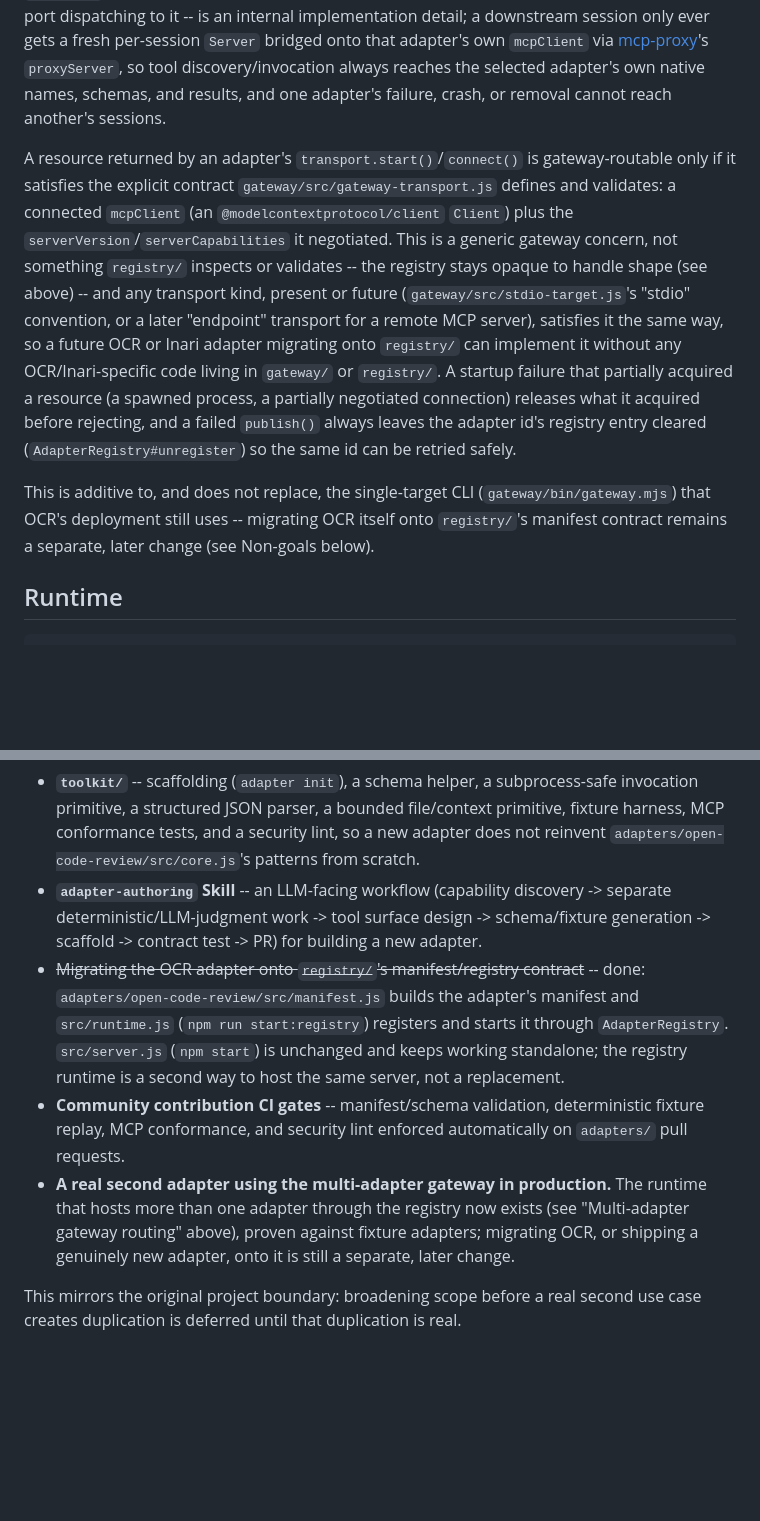
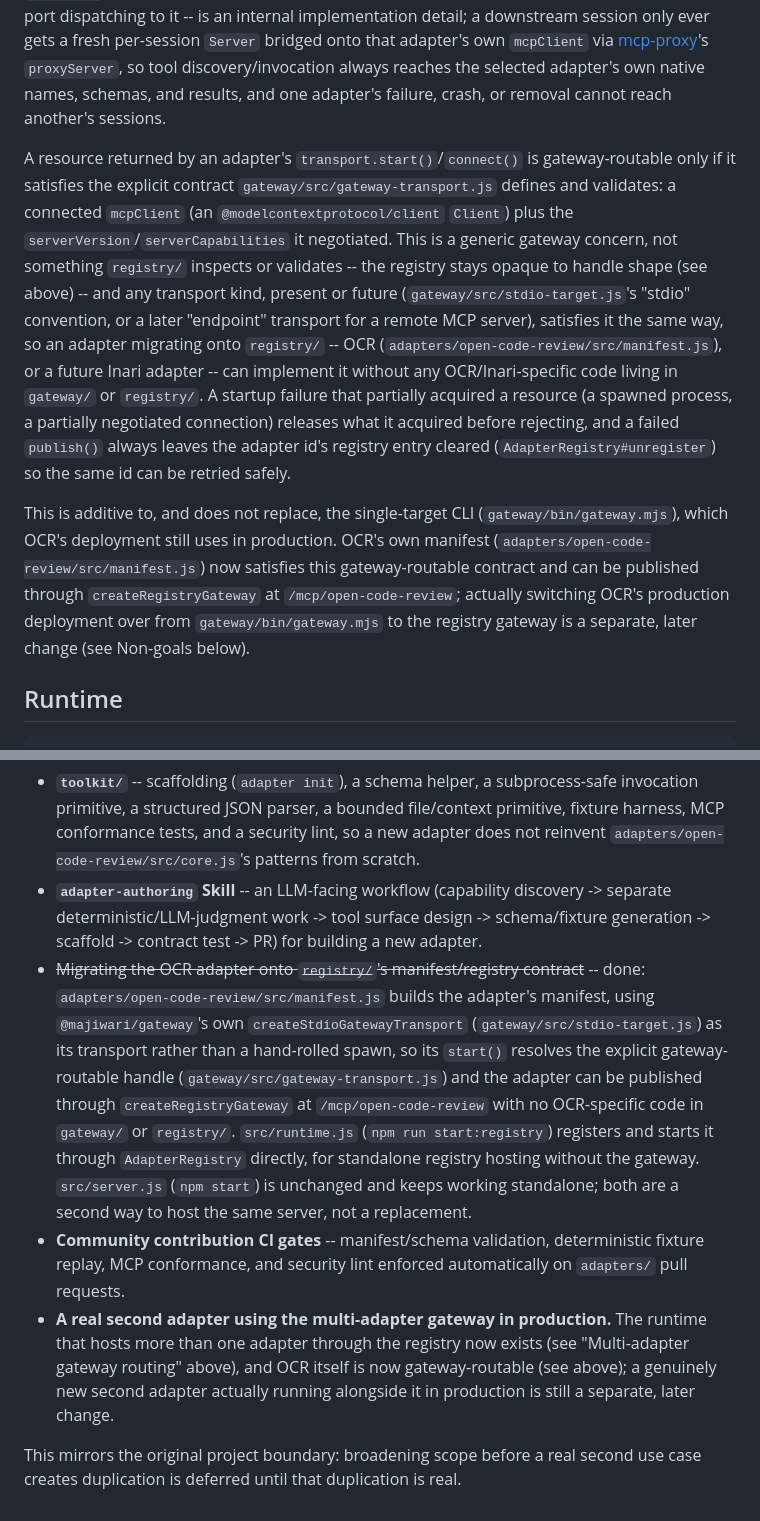
Before and after one commit to yohn-jp/majiwari, a Markdown page: docs/ARCHITECTURE.md, 2 parts joined by grey strips. GitHub-like rendering; blank space fills up the shorter version.

Commit message:
docs: update ARCHITECTURE.md for OCR's completed gateway-routable migration
Reflect that OCR's manifest now satisfies the gateway-routable transport
contract and can be published through createRegistryGateway, rather than
describing that as still-future work.

```diff
--- a/docs/ARCHITECTURE.md
+++ b/docs/ARCHITECTURE.md
@@ -48,9 +48,9 @@ This lands the contract from #22 first; migrating the OCR adapter onto it and bu
 
 Each adapter is exposed at its own path-based MCP endpoint, `/mcp/:adapterId` -- a single deterministic lookup of the registered adapter id parsed from the request path, resolved through the registry, never a branch on adapter type, transport kind, or capabilities. Each adapter keeps exactly one upstream `mcpClient`/process, acquired once through the registry's own `start()`/`stop()`. How the gateway reaches that resource internally -- one loopback-only `mcp-proxy` HTTP bridge per adapter, with a thin path-routing reverse proxy on the single public port dispatching to it -- is an internal implementation detail; a downstream session only ever gets a fresh per-session `Server` bridged onto that adapter's own `mcpClient` via [mcp-proxy](https://github.com/punkpeye/mcp-proxy)'s `proxyServer`, so tool discovery/invocation always reaches the selected adapter's own native names, schemas, and results, and one adapter's failure, crash, or removal cannot reach another's sessions.
 
-A resource returned by an adapter's `transport.start()`/`connect()` is gateway-routable only if it satisfies the explicit contract `gateway/src/gateway-transport.js` defines and validates: a connected `mcpClient` (an `@modelcontextprotocol/client` `Client`) plus the `serverVersion`/`serverCapabilities` it negotiated. This is a generic gateway concern, not something `registry/` inspects or validates -- the registry stays opaque to handle shape (see above) -- and any transport kind, present or future (`gateway/src/stdio-target.js`'s "stdio" convention, or a later "endpoint" transport for a remote MCP server), satisfies it the same way, so a future OCR or Inari adapter migrating onto `registry/` can implement it without any OCR/Inari-specific code living in `gateway/` or `registry/`. A startup failure that partially acquired a resource (a spawned process, a partially negotiated connection) releases what it acquired before rejecting, and a failed `publish()` always leaves the adapter id's registry entry cleared (`AdapterRegistry#unregister`) so the same id can be retried safely.
+A resource returned by an adapter's `transport.start()`/`connect()` is gateway-routable only if it satisfies the explicit contract `gateway/src/gateway-transport.js` defines and validates: a connected `mcpClient` (an `@modelcontextprotocol/client` `Client`) plus the `serverVersion`/`serverCapabilities` it negotiated. This is a generic gateway concern, not something `registry/` inspects or validates -- the registry stays opaque to handle shape (see above) -- and any transport kind, present or future (`gateway/src/stdio-target.js`'s "stdio" convention, or a later "endpoint" transport for a remote MCP server), satisfies it the same way, so an adapter migrating onto `registry/` -- OCR (`adapters/open-code-review/src/manifest.js`), or a future Inari adapter -- can implement it without any OCR/Inari-specific code living in `gateway/` or `registry/`. A startup failure that partially acquired a resource (a spawned process, a partially negotiated connection) releases what it acquired before rejecting, and a failed `publish()` always leaves the adapter id's registry entry cleared (`AdapterRegistry#unregister`) so the same id can be retried safely.
 
-This is additive to, and does not replace, the single-target CLI (`gateway/bin/gateway.mjs`) that OCR's deployment still uses -- migrating OCR itself onto `registry/`'s manifest contract remains a separate, later change (see Non-goals below).
+This is additive to, and does not replace, the single-target CLI (`gateway/bin/gateway.mjs`), which OCR's deployment still uses in production. OCR's own manifest (`adapters/open-code-review/src/manifest.js`) now satisfies this gateway-routable contract and can be published through `createRegistryGateway` at `/mcp/open-code-review`; actually switching OCR's production deployment over from `gateway/bin/gateway.mjs` to the registry gateway is a separate, later change (see Non-goals below).
 
 ## Runtime
 
@@ -111,8 +111,8 @@ The following are documented here as the intended direction if a second adapter
 
 - **`toolkit/`** -- scaffolding (`adapter init`), a schema helper, a subprocess-safe invocation primitive, a structured JSON parser, a bounded file/context primitive, fixture harness, MCP conformance tests, and a security lint, so a new adapter does not reinvent `adapters/open-code-review/src/core.js`'s patterns from scratch.
 - **`adapter-authoring` Skill** -- an LLM-facing workflow (capability discovery -> separate deterministic/LLM-judgment work -> tool surface design -> schema/fixture generation -> scaffold -> contract test -> PR) for building a new adapter.
-- ~~Migrating the OCR adapter onto `registry/`'s manifest/registry contract~~ -- done: `adapters/open-code-review/src/manifest.js` builds the adapter's manifest and `src/runtime.js` (`npm run start:registry`) registers and starts it through `AdapterRegistry`. `src/server.js` (`npm start`) is unchanged and keeps working standalone; the registry runtime is a second way to host the same server, not a replacement.
+- ~~Migrating the OCR adapter onto `registry/`'s manifest/registry contract~~ -- done: `adapters/open-code-review/src/manifest.js` builds the adapter's manifest, using `@majiwari/gateway`'s own `createStdioGatewayTransport` (`gateway/src/stdio-target.js`) as its transport rather than a hand-rolled spawn, so its `start()` resolves the explicit gateway-routable handle (`gateway/src/gateway-transport.js`) and the adapter can be published through `createRegistryGateway` at `/mcp/open-code-review` with no OCR-specific code in `gateway/` or `registry/`. `src/runtime.js` (`npm run start:registry`) registers and starts it through `AdapterRegistry` directly, for standalone registry hosting without the gateway. `src/server.js` (`npm start`) is unchanged and keeps working standalone; both are a second way to host the same server, not a replacement.
 - **Community contribution CI gates** -- manifest/schema validation, deterministic fixture replay, MCP conformance, and security lint enforced automatically on `adapters/` pull requests.
-- **A real second adapter using the multi-adapter gateway in production.** The runtime that hosts more than one adapter through the registry now exists (see "Multi-adapter gateway routing" above), proven against fixture adapters; migrating OCR, or shipping a genuinely new adapter, onto it is still a separate, later change.
+- **A real second adapter using the multi-adapter gateway in production.** The runtime that hosts more than one adapter through the registry now exists (see "Multi-adapter gateway routing" above), and OCR itself is now gateway-routable (see above); a genuinely new second adapter actually running alongside it in production is still a separate, later change.
 
 This mirrors the original project boundary: broadening scope before a real second use case creates duplication is deferred until that duplication is real.
```
